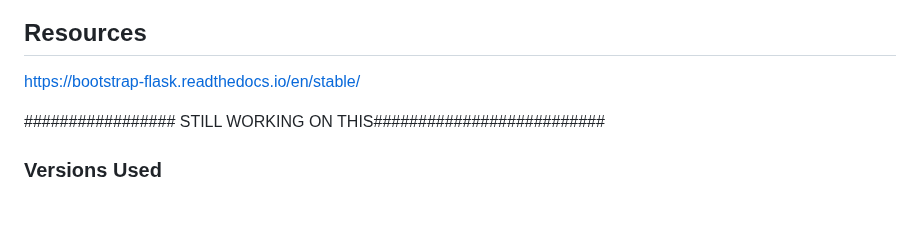
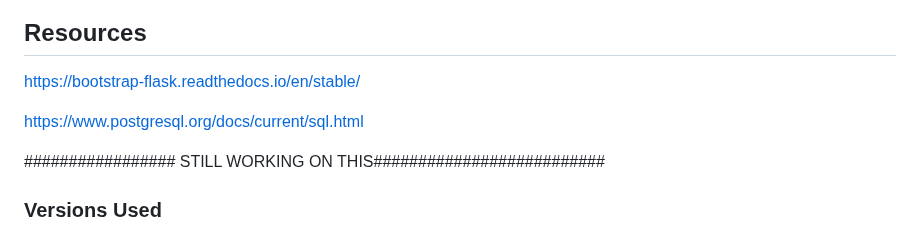
Before and after one commit to JessH09/-Voices-at-Risk-Exploring-the-Crisis-of-Endangered-Languages-, a Markdown page: README.md, the part around the change. Rendered like a GitHub page; blank space fills up the shorter version.

```diff
--- a/README.md
+++ b/README.md
@@ -91,6 +91,8 @@ In a project focused on endangered languages, ethical considerations are paramou
 ## Resources
 [ https://bootstrap-flask.readthedocs.io/en/stable/](https://bootstrap-flask.readthedocs.io/en/stable/)
 
+[https://www.postgresql.org/docs/current/sql.html](https://www.postgresql.org/docs/current/sql.html)
+
 ################# STILL WORKING ON THIS##########################
 
 ### Versions Used
```
